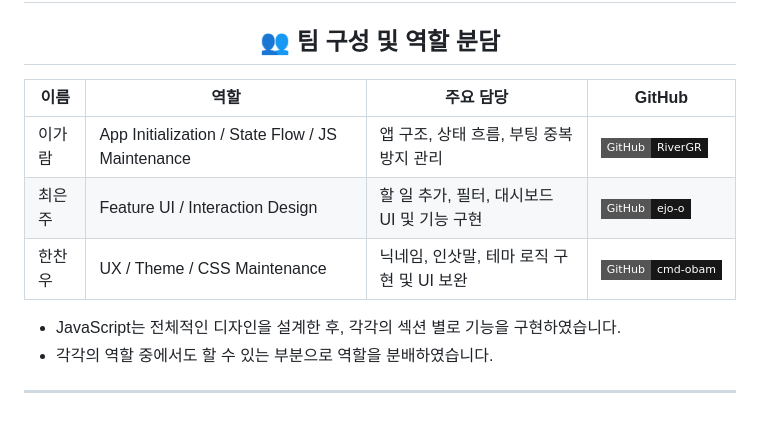
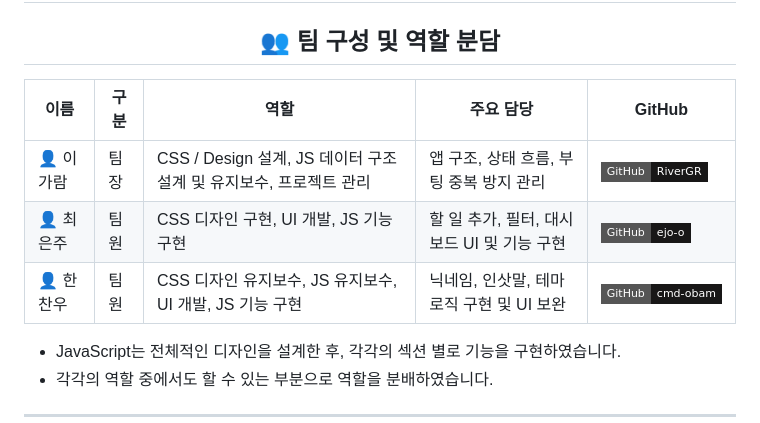
Before and after one commit to RiverGR/flowdash, a Markdown page: README.md, the part around the change. Rendered like a GitHub page; badges without logos.

Commit message:
Readme commit

```diff
--- a/README.md
+++ b/README.md
@@ -73,11 +73,11 @@ CRUD, 기간 필터, 통계, 테마 및 UX 요소를 포함하며
 
 ## 👥 팀 구성 및 역할 분담
 
-| 이름   | 역할                                             | 주요 담당                                  | GitHub                                                                                                                                       |
-| ------ | ------------------------------------------------ | ------------------------------------------ | -------------------------------------------------------------------------------------------------------------------------------------------- |
-| 이가람 | App Initialization / State Flow / JS Maintenance | 앱 구조, 상태 흐름, 부팅 중복 방지 관리    | [![GitHub](https://img.shields.io/badge/GitHub-RiverGR-181717?style=flat-square&logo=github&logoColor=white)](https://github.com/RiverGR)    |
-| 최은주 | Feature UI / Interaction Design                  | 할 일 추가, 필터, 대시보드 UI 및 기능 구현 | [![GitHub](https://img.shields.io/badge/GitHub-ejo--o-181717?style=flat-square&logo=github&logoColor=white)](https://github.com/ejo-o)       |
-| 한찬우 | UX / Theme / CSS Maintenance                     | 닉네임, 인삿말, 테마 로직 구현 및 UI 보완  | [![GitHub](https://img.shields.io/badge/GitHub-cmd--obam-181717?style=flat-square&logo=github&logoColor=white)](https://github.com/cmd-obam) |
+| 이름      | 구분 | 역할                                                              | 주요 담당                                  | GitHub                                                                                                                                       |
+| --------- | ---- | ----------------------------------------------------------------- | ------------------------------------------ | -------------------------------------------------------------------------------------------------------------------------------------------- |
+| 👤 이가람 | 팀장 | CSS / Design 설계, JS 데이터 구조 설계 및 유지보수, 프로젝트 관리 | 앱 구조, 상태 흐름, 부팅 중복 방지 관리    | [![GitHub](https://img.shields.io/badge/GitHub-RiverGR-181717?style=flat-square&logo=github&logoColor=white)](https://github.com/RiverGR)    |
+| 👤 최은주 | 팀원 | CSS 디자인 구현, UI 개발, JS 기능 구현                            | 할 일 추가, 필터, 대시보드 UI 및 기능 구현 | [![GitHub](https://img.shields.io/badge/GitHub-ejo--o-181717?style=flat-square&logo=github&logoColor=white)](https://github.com/ejo-o)       |
+| 👤 한찬우 | 팀원 | CSS 디자인 유지보수, JS 유지보수, UI 개발, JS 기능 구현           | 닉네임, 인삿말, 테마 로직 구현 및 UI 보완  | [![GitHub](https://img.shields.io/badge/GitHub-cmd--obam-181717?style=flat-square&logo=github&logoColor=white)](https://github.com/cmd-obam) |
 
 </div>
 
```
